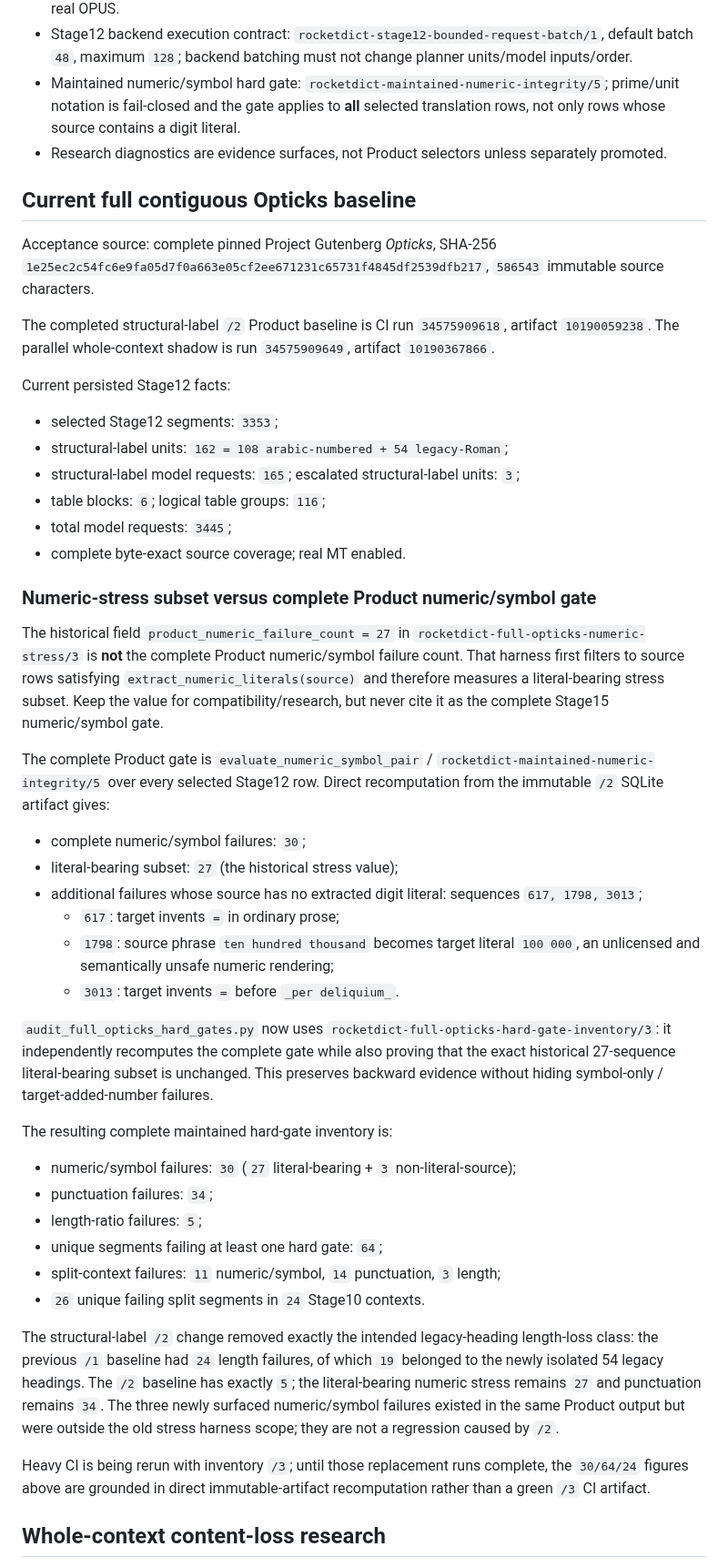
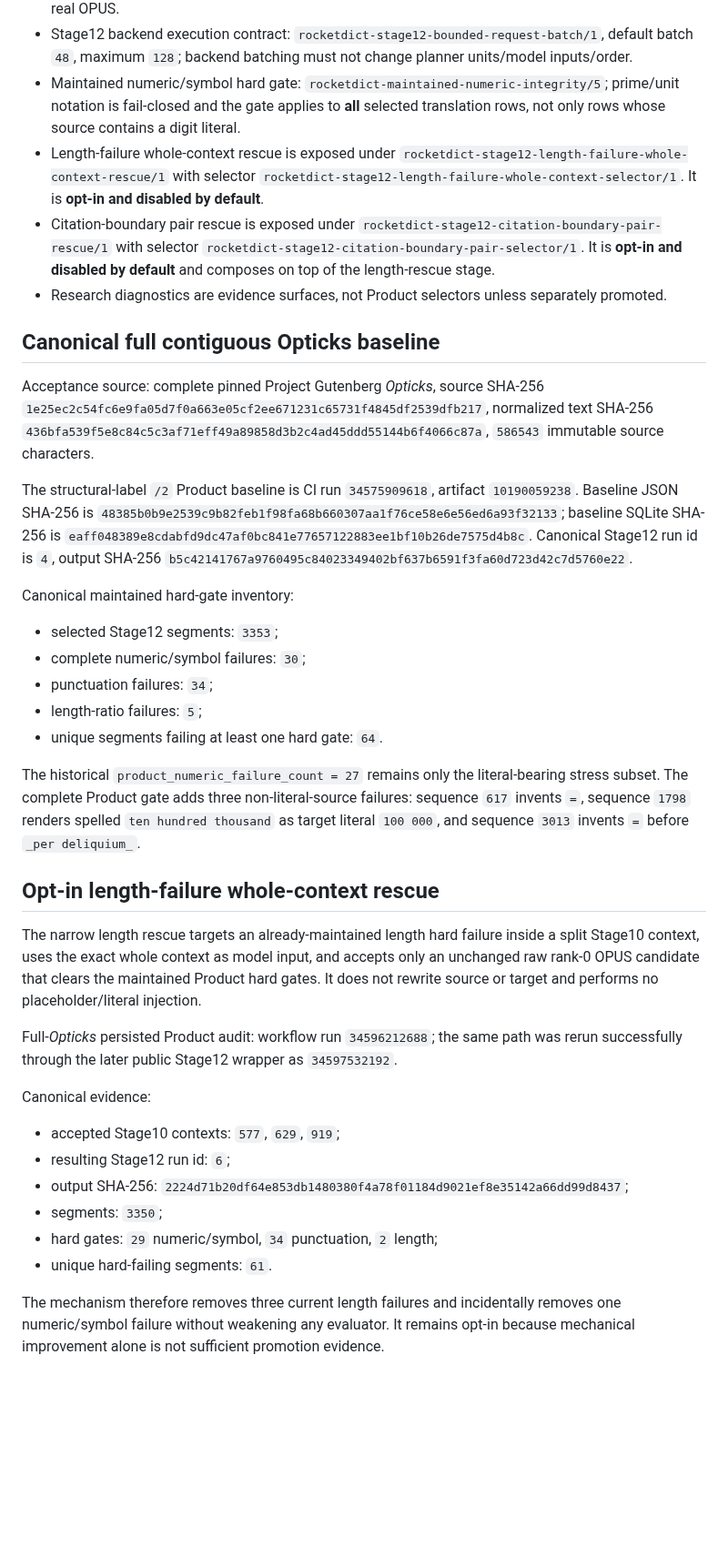
Before and after one commit to oss-lk/gerkonkv-site, a Markdown page: docs/memory/TRANSLATION_QUALITY.md, the part around one of its changes. Shown at 91% size. Drawn GitHub-style; blank space fills up the shorter version.

Commit message:
Refresh translation quality memory after rescue audits

```diff
--- a/docs/memory/TRANSLATION_QUALITY.md
+++ b/docs/memory/TRANSLATION_QUALITY.md
@@ -14,49 +14,40 @@ This file stores durable conclusions from the **maintained Product** translation
 - ASCII-table geometry and alpha-free structural cells remain source-owned; logical text groups use real OPUS.
 - Stage12 backend execution contract: `rocketdict-stage12-bounded-request-batch/1`, default batch `48`, maximum `128`; backend batching must not change planner units/model inputs/order.
 - Maintained numeric/symbol hard gate: `rocketdict-maintained-numeric-integrity/5`; prime/unit notation is fail-closed and the gate applies to **all** selected translation rows, not only rows whose source contains a digit literal.
+- Length-failure whole-context rescue is exposed under `rocketdict-stage12-length-failure-whole-context-rescue/1` with selector `rocketdict-stage12-length-failure-whole-context-selector/1`. It is **opt-in and disabled by default**.
+- Citation-boundary pair rescue is exposed under `rocketdict-stage12-citation-boundary-pair-rescue/1` with selector `rocketdict-stage12-citation-boundary-pair-selector/1`. It is **opt-in and disabled by default** and composes on top of the length-rescue stage.
 - Research diagnostics are evidence surfaces, not Product selectors unless separately promoted.
 
-## Current full contiguous Opticks baseline
+## Canonical full contiguous Opticks baseline
 
-Acceptance source: complete pinned Project Gutenberg *Opticks*, SHA-256 `1e25ec2c54fc6e9fa05d7f0a663e05cf2ee671231c65731f4845df2539dfb217`, `586543` immutable source characters.
+Acceptance source: complete pinned Project Gutenberg *Opticks*, source SHA-256 `1e25ec2c54fc6e9fa05d7f0a663e05cf2ee671231c65731f4845df2539dfb217`, normalized text SHA-256 `436bfa539f5e8c84c5c3af71eff49a89858d3b2c4ad45ddd55144b6f4066c87a`, `586543` immutable source characters.
 
-The completed structural-label `/2` Product baseline is CI run `34575909618`, artifact `10190059238`. The parallel whole-context shadow is run `34575909649`, artifact `10190367866`.
+The structural-label `/2` Product baseline is CI run `34575909618`, artifact `10190059238`. Baseline JSON SHA-256 is `48385b0b9e2539c9b82feb1f98fa68b660307aa1f76ce58e6e56ed6a93f32133`; baseline SQLite SHA-256 is `eaff048389e8cdabfd9dc47af0bc841e77657122883ee1bf10b26de7575d4b8c`. Canonical Stage12 run id is `4`, output SHA-256 `b5c42141767a9760495c84023349402bf637b6591f3fa60d723d42c7d5760e22`.
 
-Current persisted Stage12 facts:
+Canonical maintained hard-gate inventory:
 
 - selected Stage12 segments: `3353`;
-- structural-label units: `162 = 108 arabic-numbered + 54 legacy-Roman`;
-- structural-label model requests: `165`; escalated structural-label units: `3`;
-- table blocks: `6`; logical table groups: `116`;
-- total model requests: `3445`;
-- complete byte-exact source coverage; real MT enabled.
-
-### Numeric-stress subset versus complete Product numeric/symbol gate
-
-The historical field `product_numeric_failure_count = 27` in `rocketdict-full-opticks-numeric-stress/3` is **not** the complete Product numeric/symbol failure count. That harness first filters to source rows satisfying `extract_numeric_literals(source)` and therefore measures a literal-bearing stress subset. Keep the value for compatibility/research, but never cite it as the complete Stage15 numeric/symbol gate.
-
-The complete Product gate is `evaluate_numeric_symbol_pair` / `rocketdict-maintained-numeric-integrity/5` over every selected Stage12 row. Direct recomputation from the immutable `/2` SQLite artifact gives:
-
 - complete numeric/symbol failures: `30`;
-- literal-bearing subset: `27` (the historical stress value);
-- additional failures whose source has no extracted digit literal: sequences `617, 1798, 3013`;
-  - `617`: target invents `=` in ordinary prose;
-  - `1798`: source phrase `ten hundred thousand` becomes target literal `100 000`, an unlicensed and semantically unsafe numeric rendering;
-  - `3013`: target invents `=` before `_per deliquium_`.
-
-`audit_full_opticks_hard_gates.py` now uses `rocketdict-full-opticks-hard-gate-inventory/3`: it independently recomputes the complete gate while also proving that the exact historical 27-sequence literal-bearing subset is unchanged. This preserves backward evidence without hiding symbol-only / target-added-number failures.
-
-The resulting complete maintained hard-gate inventory is:
-
-- numeric/symbol failures: `30` (`27` literal-bearing + `3` non-literal-source);
 - punctuation failures: `34`;
 - length-ratio failures: `5`;
-- unique segments failing at least one hard gate: `64`;
-- split-context failures: `11` numeric/symbol, `14` punctuation, `3` length;
-- `26` unique failing split segments in `24` Stage10 contexts.
+- unique segments failing at least one hard gate: `64`.
 
-The structural-label `/2` change removed exactly the intended legacy-heading length-loss class: the previous `/1` baseline had `24` length failures, of which `19` belonged to the newly isolated 54 legacy headings. The `/2` baseline has exactly `5`; the literal-bearing numeric stress remains `27` and punctuation remains `34`. The three newly surfaced numeric/symbol failures existed in the same Product output but were outside the old stress harness scope; they are not a regression caused by `/2`.
+The historical `product_numeric_failure_count = 27` remains only the literal-bearing stress subset. The complete Product gate adds three non-literal-source failures: sequence `617` invents `=`, sequence `1798` renders spelled `ten hundred thousand` as target literal `100 000`, and sequence `3013` invents `=` before `_per deliquium_`.
 
-Heavy CI is being rerun with inventory `/3`; until those replacement runs complete, the `30/64/24` figures above are grounded in direct immutable-artifact recomputation rather than a green `/3` CI artifact.
+## Opt-in length-failure whole-context rescue
 
-## Whole-context content-loss research
+The narrow length rescue targets an already-maintained length hard failure inside a split Stage10 context, uses the exact whole context as model input, and accepts only an unchanged raw rank-0 OPUS candidate that clears the maintained Product hard gates. It does not rewrite source or target and performs no placeholder/literal injection.
+
+Full-*Opticks* persisted Product audit: workflow run `34596212688`; the same path was rerun successfully through the later public Stage12 wrapper as `34597532192`.
+
+Canonical evidence:
+
+- accepted Stage10 contexts: `577`, `629`, `919`;
+- resulting Stage12 run id: `6`;
+- output SHA-256: `2224d71b20df64e853db1480380f4a78f01184d9021ef8e35142a66dd99d8437`;
+- segments: `3350`;
+- hard gates: `29` numeric/symbol, `34` punctuation, `2` length;
+- unique hard-failing segments: `61`.
+
+The mechanism therefore removes three current length failures and incidentally removes one numeric/symbol failure without weakening any evaluator. It remains opt-in because mechanical improvement alone is not sufficient promotion evidence.
+
```
Also changed, not shown: other parts of docs/memory/TRANSLATION_QUALITY.md (+82 -23 lines).
